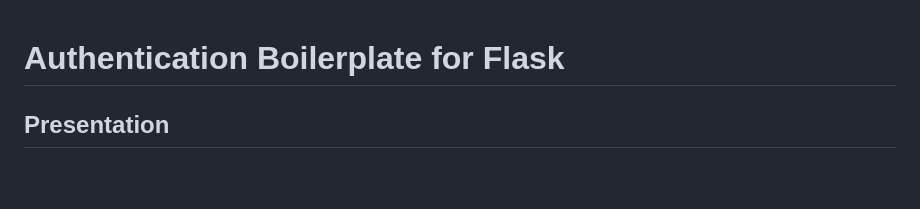
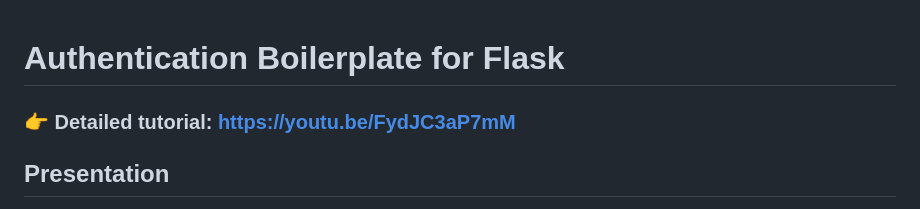
Before and after one commit to callmefredcom/flaskauth, a Markdown page: README.md, the part around the change. Drawn GitHub-style; blank space fills up the shorter version.

Commit message:
README info++

```diff
--- a/README.md
+++ b/README.md
@@ -1,4 +1,6 @@
 # Authentication Boilerplate for Flask
+
+### 👉 Detailed tutorial: https://youtu.be/FydJC3aP7mM
 
 ## Presentation
 
```
